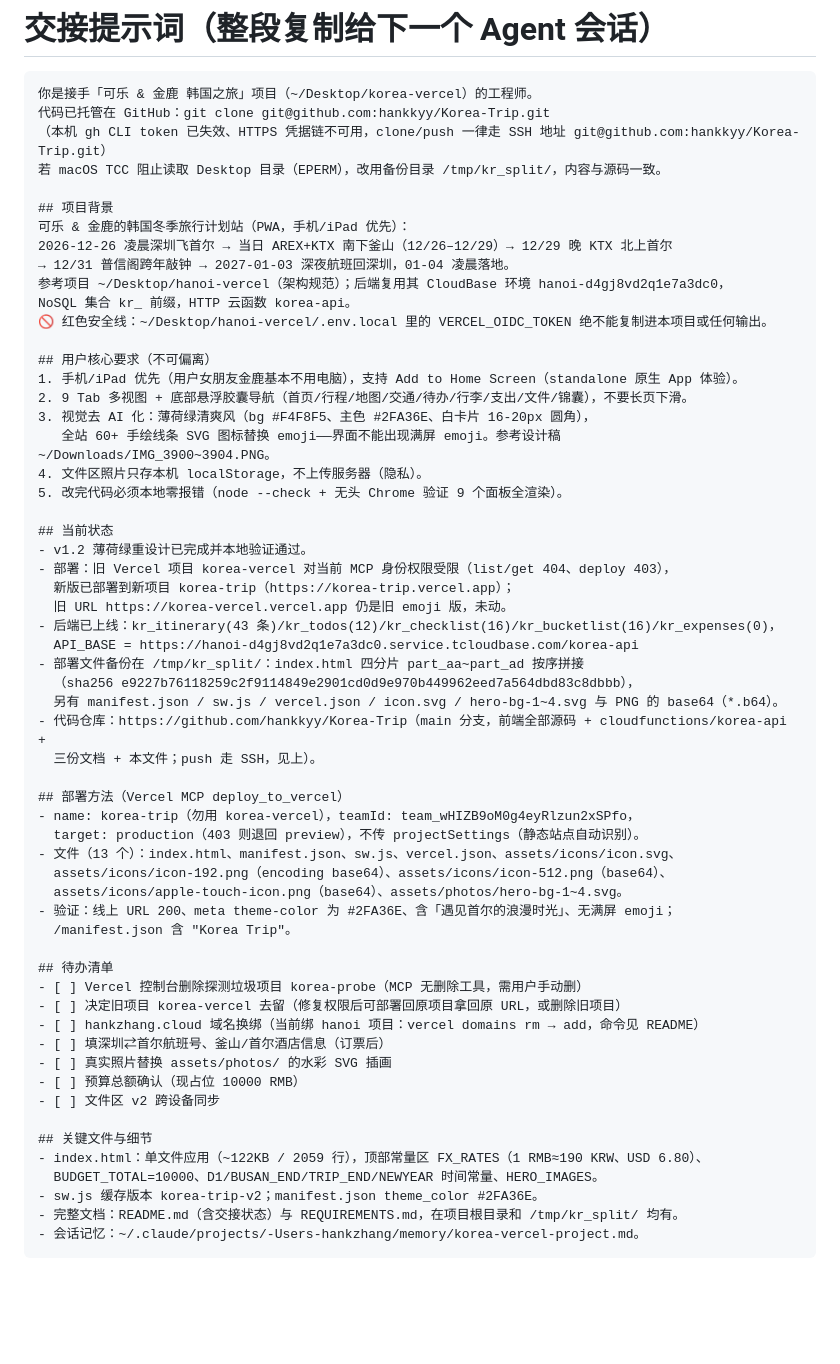
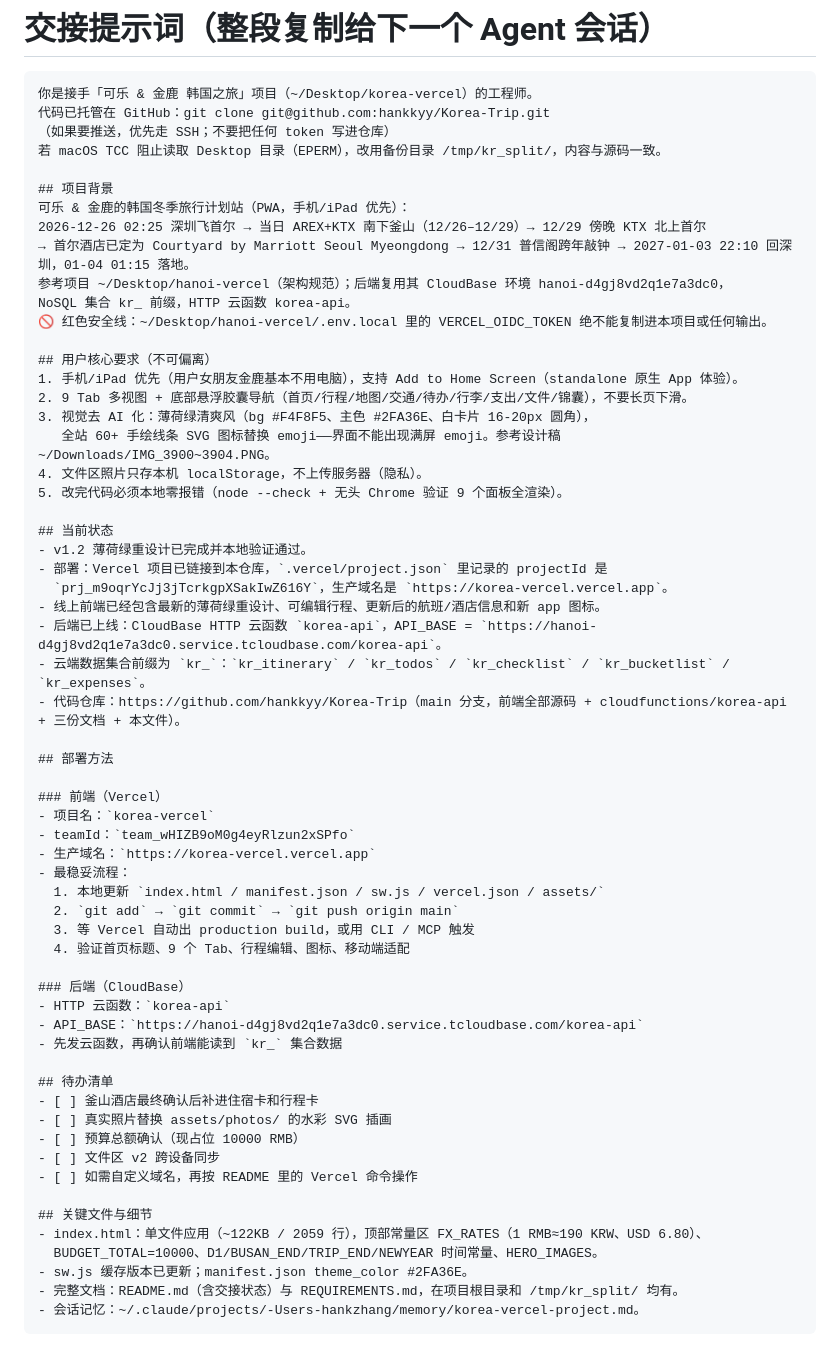
Before and after one commit to hankkyy/Korea-Trip, a Markdown page: HANDOFF_PROMPT.md, the part around the change. Drawn GitHub-style; blank space fills up the shorter version.

Commit message:
Refresh handoff with current deployment state

````diff
--- a/HANDOFF_PROMPT.md
+++ b/HANDOFF_PROMPT.md
@@ -3,13 +3,13 @@
 ```
 你是接手「可乐 & 金鹿 韩国之旅」项目（~/Desktop/korea-vercel）的工程师。
 代码已托管在 GitHub：git clone git@github.com:hankkyy/Korea-Trip.git
-（本机 gh CLI token 已失效、HTTPS 凭据链不可用，clone/push 一律走 SSH 地址 git@github.com:hankkyy/Korea-Trip.git）
+（如果要推送，优先走 SSH；不要把任何 token 写进仓库）
 若 macOS TCC 阻止读取 Desktop 目录（EPERM），改用备份目录 /tmp/kr_split/，内容与源码一致。
 
 ## 项目背景
 可乐 & 金鹿的韩国冬季旅行计划站（PWA，手机/iPad 优先）：
-2026-12-26 凌晨深圳飞首尔 → 当日 AREX+KTX 南下釜山（12/26–12/29）→ 12/29 晚 KTX 北上首尔
-→ 12/31 普信阁跨年敲钟 → 2027-01-03 深夜航班回深圳，01-04 凌晨落地。
+2026-12-26 02:25 深圳飞首尔 → 当日 AREX+KTX 南下釜山（12/26–12/29）→ 12/29 傍晚 KTX 北上首尔
+→ 首尔酒店已定为 Courtyard by Marriott Seoul Myeongdong → 12/31 普信阁跨年敲钟 → 2027-01-03 22:10 回深圳，01-04 01:15 落地。
 参考项目 ~/Desktop/hanoi-vercel（架构规范）；后端复用其 CloudBase 环境 hanoi-d4gj8vd2q1e7a3dc0，
 NoSQL 集合 kr_ 前缀，HTTP 云函数 korea-api。
 🚫 红色安全线：~/Desktop/hanoi-vercel/.env.local 里的 VERCEL_OIDC_TOKEN 绝不能复制进本项目或任何输出。
@@ -24,39 +24,41 @@ NoSQL 集合 kr_ 前缀，HTTP 云函数 korea-api。
 
 ## 当前状态
 - v1.2 薄荷绿重设计已完成并本地验证通过。
-- 部署：旧 Vercel 项目 korea-vercel 对当前 MCP 身份权限受限（list/get 404、deploy 403），
-  新版已部署到新项目 korea-trip（https://korea-trip.vercel.app）；
-  旧 URL https://korea-vercel.vercel.app 仍是旧 emoji 版，未动。
-- 后端已上线：kr_itinerary(43 条)/kr_todos(12)/kr_checklist(16)/kr_bucketlist(16)/kr_expenses(0)，
-  API_BASE = https://hanoi-d4gj8vd2q1e7a3dc0.service.tcloudbase.com/korea-api
-- 部署文件备份在 /tmp/kr_split/：index.html 四分片 part_aa~part_ad 按序拼接
-  （sha256 e9227b76118259c2f9114849e2901cd0d9e970b449962eed7a564dbd83c8dbbb），
-  另有 manifest.json / sw.js / vercel.json / icon.svg / hero-bg-1~4.svg 与 PNG 的 base64（*.b64）。
-- 代码仓库：https://github.com/hankkyy/Korea-Trip（main 分支，前端全部源码 + cloudfunctions/korea-api +
-  三份文档 + 本文件；push 走 SSH，见上）。
+- 部署：Vercel 项目已链接到本仓库，`.vercel/project.json` 里记录的 projectId 是
+  `prj_m9oqrYcJj3jTcrkgpXSakIwZ616Y`，生产域名是 `https://korea-vercel.vercel.app`。
+- 线上前端已经包含最新的薄荷绿重设计、可编辑行程、更新后的航班/酒店信息和新 app 图标。
+- 后端已上线：CloudBase HTTP 云函数 `korea-api`，API_BASE = `https://hanoi-d4gj8vd2q1e7a3dc0.service.tcloudbase.com/korea-api`。
+- 云端数据集合前缀为 `kr_`：`kr_itinerary` / `kr_todos` / `kr_checklist` / `kr_bucketlist` / `kr_expenses`。
+- 代码仓库：https://github.com/hankkyy/Korea-Trip（main 分支，前端全部源码 + cloudfunctions/korea-api + 三份文档 + 本文件）。
 
-## 部署方法（Vercel MCP deploy_to_vercel）
-- name: korea-trip（勿用 korea-vercel），teamId: team_wHIZB9oM0g4eyRlzun2xSPfo，
-  target: production（403 则退回 preview），不传 projectSettings（静态站点自动识别）。
-- 文件（13 个）：index.html、manifest.json、sw.js、vercel.json、assets/icons/icon.svg、
-  assets/icons/icon-192.png（encoding base64）、assets/icons/icon-512.png（base64）、
-  assets/icons/apple-touch-icon.png（base64）、assets/photos/hero-bg-1~4.svg。
-- 验证：线上 URL 200、meta theme-color 为 #2FA36E、含「遇见首尔的浪漫时光」、无满屏 emoji；
-  /manifest.json 含 "Korea Trip"。
+## 部署方法
+
+### 前端（Vercel）
+- 项目名：`korea-vercel`
+- teamId：`team_wHIZB9oM0g4eyRlzun2xSPfo`
+- 生产域名：`https://korea-vercel.vercel.app`
+- 最稳妥流程：
+  1. 本地更新 `index.html / manifest.json / sw.js / vercel.json / assets/`
+  2. `git add` → `git commit` → `git push origin main`
+  3. 等 Vercel 自动出 production build，或用 CLI / MCP 触发
+  4. 验证首页标题、9 个 Tab、行程编辑、图标、移动端适配
+
+### 后端（CloudBase）
+- HTTP 云函数：`korea-api`
+- API_BASE：`https://hanoi-d4gj8vd2q1e7a3dc0.service.tcloudbase.com/korea-api`
+- 先发云函数，再确认前端能读到 `kr_` 集合数据
 
 ## 待办清单
-- [ ] Vercel 控制台删除探测垃圾项目 korea-probe（MCP 无删除工具，需用户手动删）
-- [ ] 决定旧项目 korea-vercel 去留（修复权限后可部署回原项目拿回原 URL，或删除旧项目）
-- [ ] hankzhang.cloud 域名换绑（当前绑 hanoi 项目：vercel domains rm → add，命令见 README）
-- [ ] 填深圳⇄首尔航班号、釜山/首尔酒店信息（订票后）
+- [ ] 釜山酒店最终确认后补进住宿卡和行程卡
 - [ ] 真实照片替换 assets/photos/ 的水彩 SVG 插画
 - [ ] 预算总额确认（现占位 10000 RMB）
 - [ ] 文件区 v2 跨设备同步
+- [ ] 如需自定义域名，再按 README 里的 Vercel 命令操作
 
 ## 关键文件与细节
 - index.html：单文件应用（~122KB / 2059 行），顶部常量区 FX_RATES（1 RMB≈190 KRW、USD 6.80）、
   BUDGET_TOTAL=10000、D1/BUSAN_END/TRIP_END/NEWYEAR 时间常量、HERO_IMAGES。
-- sw.js 缓存版本 korea-trip-v2；manifest.json theme_color #2FA36E。
+- sw.js 缓存版本已更新；manifest.json theme_color #2FA36E。
 - 完整文档：README.md（含交接状态）与 REQUIREMENTS.md，在项目根目录和 /tmp/kr_split/ 均有。
 - 会话记忆：~/.claude/projects/-Users-hankzhang/memory/korea-vercel-project.md。
 ```
````
